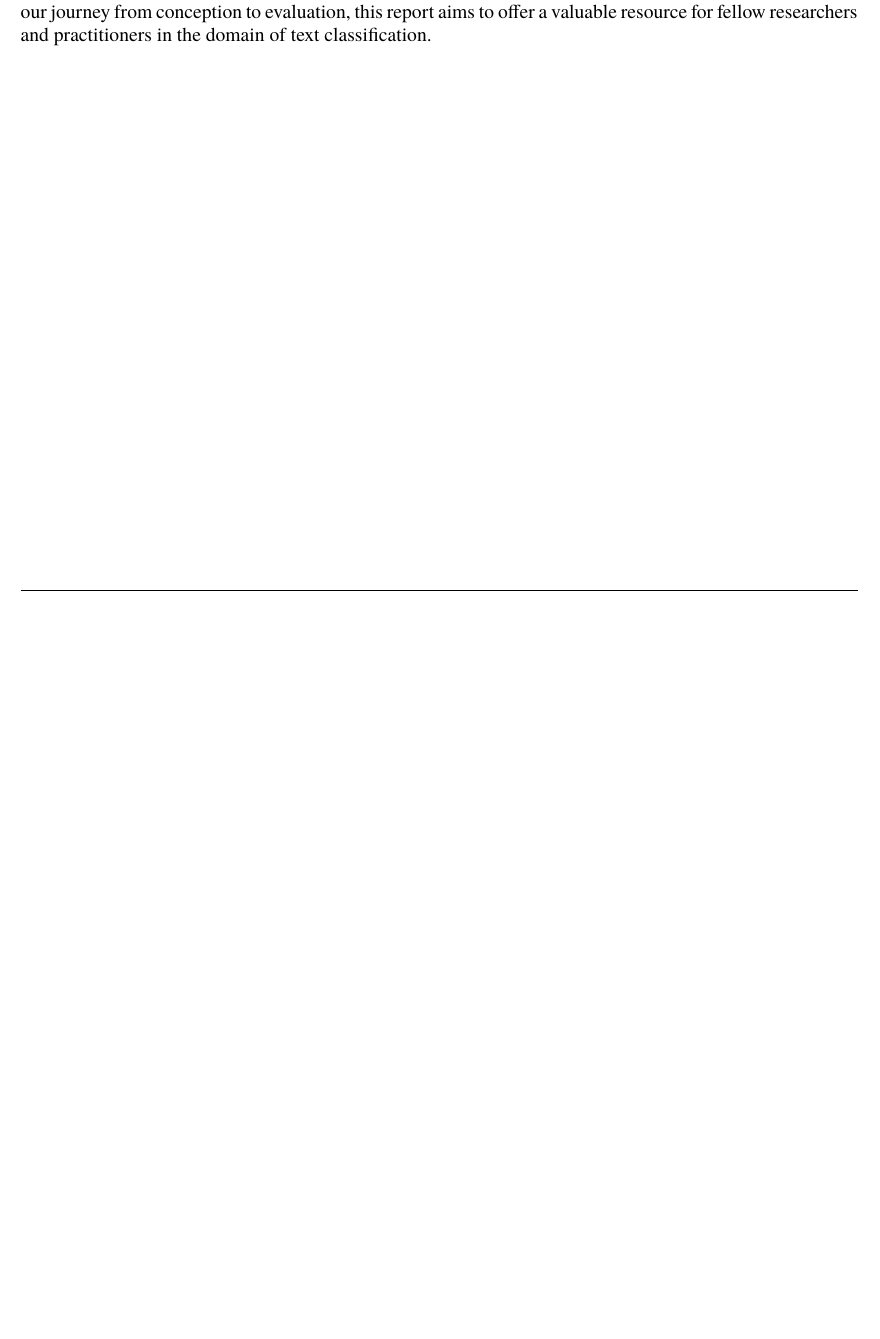
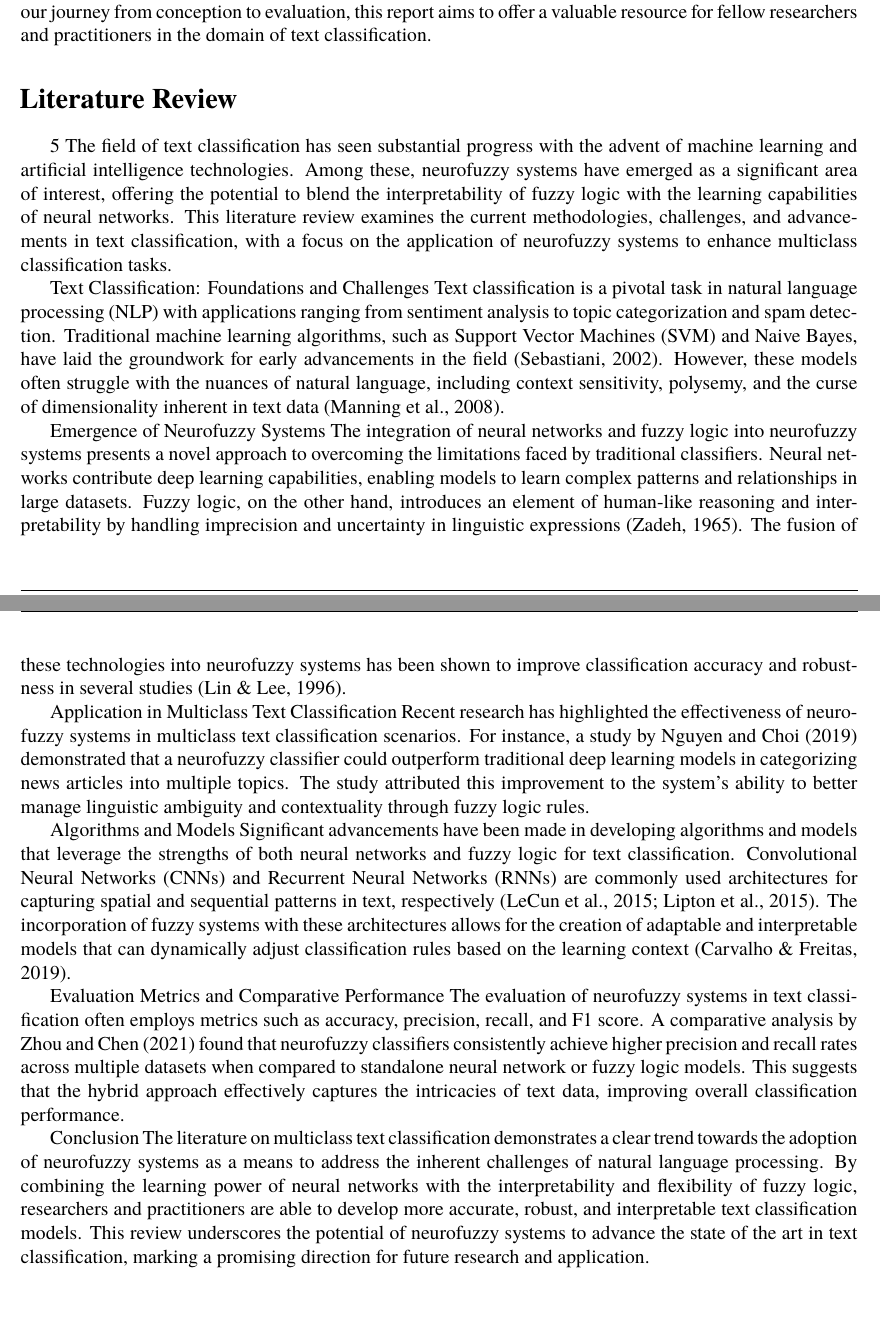
Before and after one commit to Gianni-Alexandra/Neurofuzzy_Project, a LaTeX document (Report/Report.tex, which reads Report/Sources/literature_review.tex): part of page 3 of 3 before the commit and two parts of pages 3 and 4 of 4 after it, the two joined at a grey line, cut so that both start at the same text, the shorter picture padded with empty space. Compiled offline with XeLaTeX; a missing font is replaced by an installed copy or a similar font.

Commit message:
Init report

```diff
--- /dev/null
+++ b/Report/Sources/literature_review.tex
@@ -0,0 +1,22 @@
+% !TeX spellcheck = en_US
+\section{Literature Review}
+5
+The field of text classification has seen substantial progress with the advent of machine learning and artificial intelligence technologies. Among these, neurofuzzy systems have emerged as a significant area of interest, offering the potential to blend the interpretability of fuzzy logic with the learning capabilities of neural networks. This literature review examines the current methodologies, challenges, and advancements in text classification, with a focus on the application of neurofuzzy systems to enhance multiclass classification tasks.
+
+Text Classification: Foundations and Challenges
+Text classification is a pivotal task in natural language processing (NLP) with applications ranging from sentiment analysis to topic categorization and spam detection. Traditional machine learning algorithms, such as Support Vector Machines (SVM) and Naive Bayes, have laid the groundwork for early advancements in the field (Sebastiani, 2002). However, these models often struggle with the nuances of natural language, including context sensitivity, polysemy, and the curse of dimensionality inherent in text data (Manning et al., 2008).
+
+Emergence of Neurofuzzy Systems
+The integration of neural networks and fuzzy logic into neurofuzzy systems presents a novel approach to overcoming the limitations faced by traditional classifiers. Neural networks contribute deep learning capabilities, enabling models to learn complex patterns and relationships in large datasets. Fuzzy logic, on the other hand, introduces an element of human-like reasoning and interpretability by handling imprecision and uncertainty in linguistic expressions (Zadeh, 1965). The fusion of these technologies into neurofuzzy systems has been shown to improve classification accuracy and robustness in several studies (Lin \& Lee, 1996).
+
+Application in Multiclass Text Classification
+Recent research has highlighted the effectiveness of neurofuzzy systems in multiclass text classification scenarios. For instance, a study by Nguyen and Choi (2019) demonstrated that a neurofuzzy classifier could outperform traditional deep learning models in categorizing news articles into multiple topics. The study attributed this improvement to the system's ability to better manage linguistic ambiguity and contextuality through fuzzy logic rules.
+
+Algorithms and Models
+Significant advancements have been made in developing algorithms and models that leverage the strengths of both neural networks and fuzzy logic for text classification. Convolutional Neural Networks (CNNs) and Recurrent Neural Networks (RNNs) are commonly used architectures for capturing spatial and sequential patterns in text, respectively (LeCun et al., 2015; Lipton et al., 2015). The incorporation of fuzzy systems with these architectures allows for the creation of adaptable and interpretable models that can dynamically adjust classification rules based on the learning context (Carvalho \& Freitas, 2019).
+
+Evaluation Metrics and Comparative Performance
+The evaluation of neurofuzzy systems in text classification often employs metrics such as accuracy, precision, recall, and F1 score. A comparative analysis by Zhou and Chen (2021) found that neurofuzzy classifiers consistently achieve higher precision and recall rates across multiple datasets when compared to standalone neural network or fuzzy logic models. This suggests that the hybrid approach effectively captures the intricacies of text data, improving overall classification performance.
+
+Conclusion
+The literature on multiclass text classification demonstrates a clear trend towards the adoption of neurofuzzy systems as a means to address the inherent challenges of natural language processing. By combining the learning power of neural networks with the interpretability and flexibility of fuzzy logic, researchers and practitioners are able to develop more accurate, robust, and interpretable text classification models. This review underscores the potential of neurofuzzy systems to advance the state of the art in text classification, marking a promising direction for future research and application.
```
Also changed, not shown: Report/Report.tex (+1 -1 lines), Report/Report.pdf.
